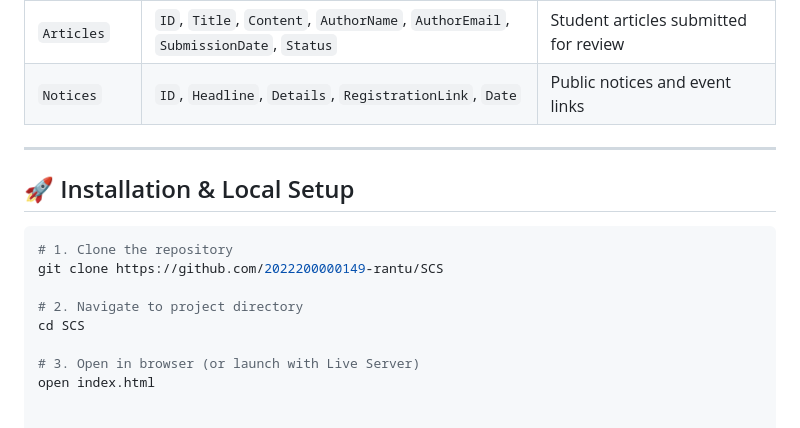
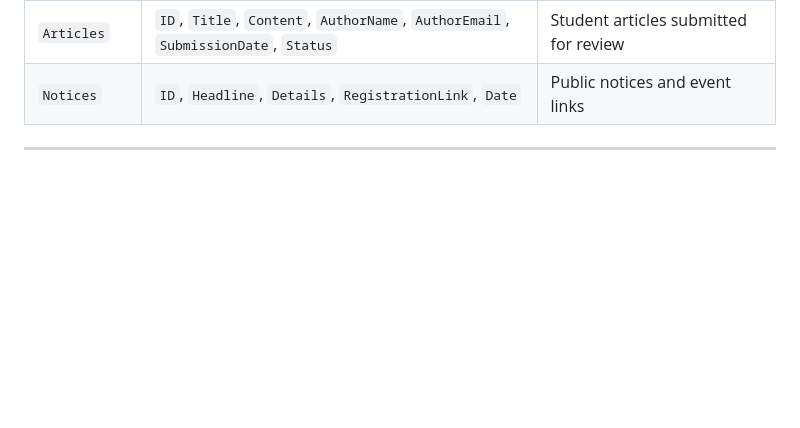
Before and after one commit to 2022200000149-rantu/SCS, a Markdown page: README.md, the part around the change. GitHub-like rendering; blank space fills up the shorter version.

Commit message:
Remove installation instructions from README
Removed installation and local setup instructions from README.

````diff
--- a/README.md
+++ b/README.md
@@ -103,15 +103,3 @@ Built with a **serverless backend architecture**, the project utilizes **Google
 | `Notices` | `ID`, `Headline`, `Details`, `RegistrationLink`, `Date` | Public notices and event links |
 
 ---
-
-## 🚀 Installation & Local Setup
-
-```bash
-# 1. Clone the repository
-git clone https://github.com/2022200000149-rantu/SCS
-
-# 2. Navigate to project directory
-cd SCS
-
-# 3. Open in browser (or launch with Live Server)
-open index.html
````
